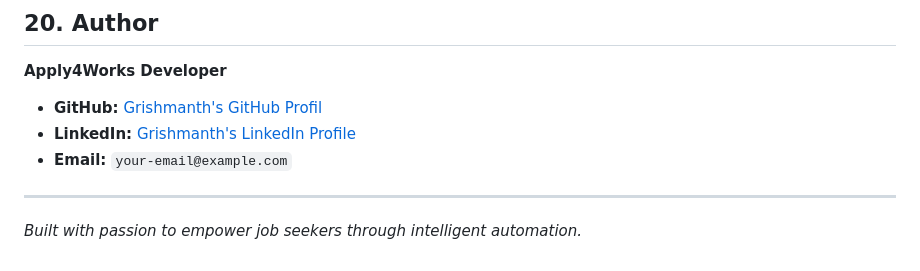
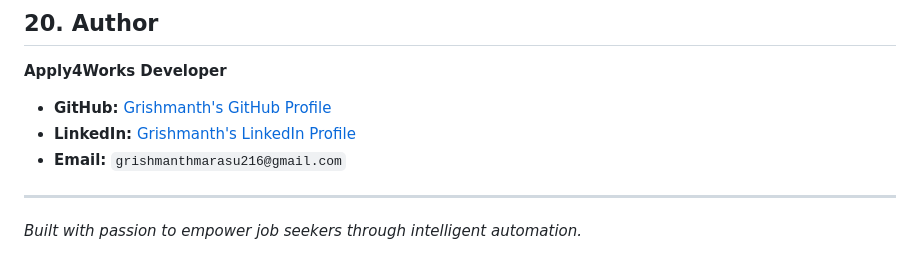
Before and after one commit to grishmanthmarasu216-commits/Apply4worksFrontend, a Markdown page: README.md, the part around the change. Rendered like a GitHub page.

```diff
--- a/README.md
+++ b/README.md
@@ -607,9 +607,9 @@ This project does not currently have a dedicated top-level open-source license f
 ## 20. Author
 
 **Apply4Works Developer**
-- **GitHub:** [Grishmanth's GitHub Profil](https://github.com/grishmanthmarasu216-commits)
+- **GitHub:** [Grishmanth's GitHub Profile](https://github.com/grishmanthmarasu216-commits)
 - **LinkedIn:** [Grishmanth's LinkedIn Profile](https://www.linkedin.com/in/grishmanth-marasu?utm_source=share_via&utm_content=profile&utm_medium=member_android)
-- **Email:** `your-email@example.com`
+- **Email:** `grishmanthmarasu216@gmail.com`
 
 ---
 
```
